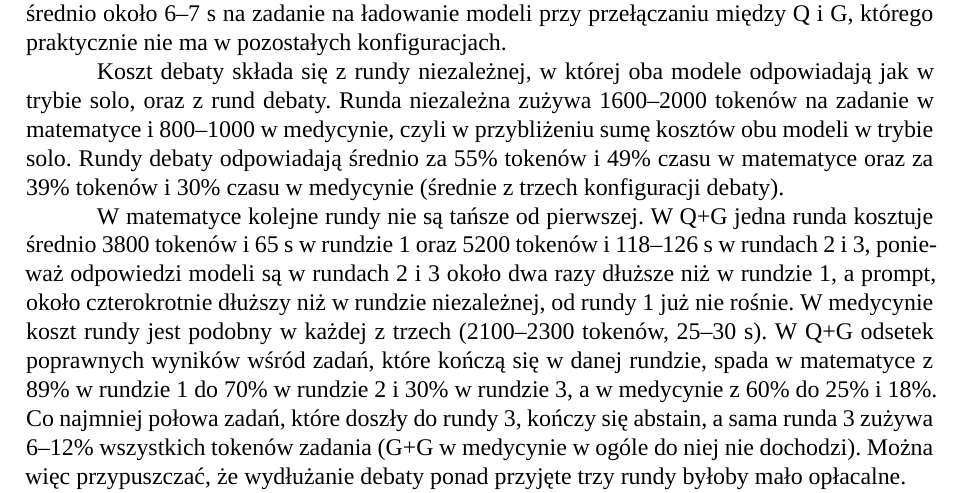
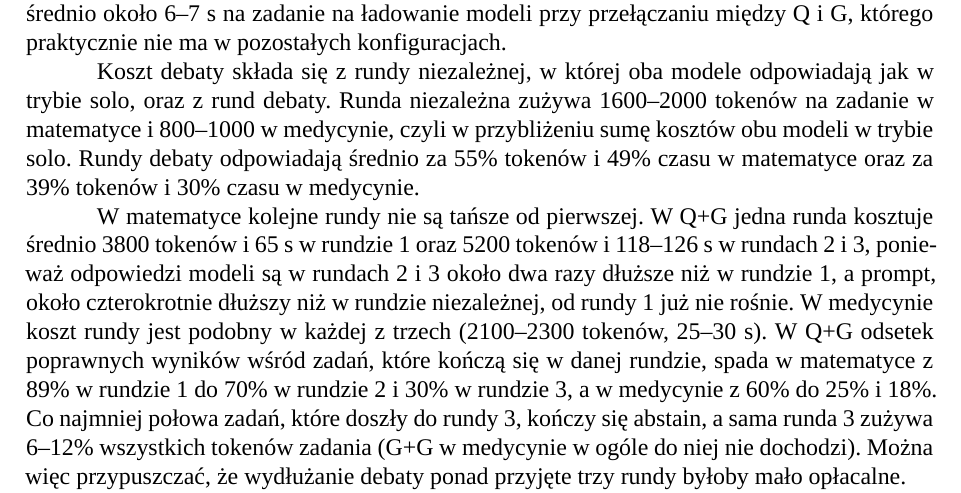
Before and after one commit to Nowak0/multi_llm_system, a LaTeX document (text/main.tex, which reads text/chapters/5-badania-i-analiza-wynikow.tex): part of page 29 of 35, cut so that both start at the same text. Compiled offline with XeLaTeX; a missing font is replaced by an installed copy or a similar font.

Commit message:
final edits 5.2

```diff
--- a/text/chapters/5-badania-i-analiza-wynikow.tex
+++ b/text/chapters/5-badania-i-analiza-wynikow.tex
@@ -131,7 +131,7 @@ Czy ten koszt się zwraca, zależy od zbioru. W matematyce G jest dokładniejszy
 
 Pod względem czasu w matematyce G nie ustępuje Q+Q dokładnością (78,0\% wobec 72,0\%), a rozwiązuje zadania 1,9 razy szybciej, natomiast Q+G jest dokładniejsza i szybsza od G+G (85,6\% w 103,7~s wobec 81,2\% w 125,2~s). G+G działa wolniej mimo mniejszej liczby tokenów (4100 wobec 4500), ponieważ model G przetwarza tokeny wolniej niż Q: w trybie solo zużywa 27,8~s przy 955 tokenach, a Q 13,5~s przy 760. W medycynie Q+G działa najwolniej (34,8~s) i 1,8 razy wolniej niż Q+Q, choć nie jest od niej dokładniejsza. Do tego czasu wlicza się średnio około 6--7~s na zadanie na ładowanie modeli przy przełączaniu między Q i G, którego praktycznie nie ma w pozostałych konfiguracjach.
 
-Koszt debaty składa się z rundy niezależnej, w której oba modele odpowiadają jak w trybie solo, oraz z rund debaty. Runda niezależna zużywa 1600--2000~tokenów na zadanie w matematyce i 800--1000 w medycynie, czyli w przybliżeniu sumę kosztów obu modeli w trybie solo. Rundy debaty odpowiadają średnio za 55\% tokenów i 49\% czasu w matematyce oraz za 39\% tokenów i 30\% czasu w medycynie (średnie z trzech konfiguracji debaty).
+Koszt debaty składa się z rundy niezależnej, w której oba modele odpowiadają jak w trybie solo, oraz z rund debaty. Runda niezależna zużywa 1600--2000~tokenów na zadanie w matematyce i 800--1000 w medycynie, czyli w przybliżeniu sumę kosztów obu modeli w trybie solo. Rundy debaty odpowiadają średnio za 55\% tokenów i 49\% czasu w matematyce oraz za 39\% tokenów i 30\% czasu w medycynie.
 
 W matematyce kolejne rundy nie są tańsze od pierwszej. W Q+G jedna runda kosztuje średnio 3800~tokenów i 65~s w rundzie 1 oraz 5200~tokenów i 118--126~s w rundach 2 i 3, ponieważ odpowiedzi modeli są w rundach 2 i 3 około dwa razy dłuższe niż w rundzie 1, a prompt, około czterokrotnie dłuższy niż w rundzie niezależnej, od rundy 1 już nie rośnie. W medycynie koszt rundy jest podobny w każdej z trzech (2100--2300~tokenów, 25--30~s). W Q+G odsetek poprawnych wyników wśród zadań, które kończą się w danej rundzie, spada w matematyce z 89\% w rundzie 1 do 70\% w rundzie 2 i 30\% w rundzie 3, a w medycynie z 60\% do 25\% i 18\%. Co najmniej połowa zadań, które doszły do rundy 3, kończy się abstain, a sama runda 3 zużywa 6--12\% wszystkich tokenów zadania (G+G w medycynie w ogóle do niej nie dochodzi). Można więc przypuszczać, że wydłużanie debaty ponad przyjęte trzy rundy byłoby mało opłacalne.
 
```
Also changed, not shown: text/main.pdf, 1 other file.
